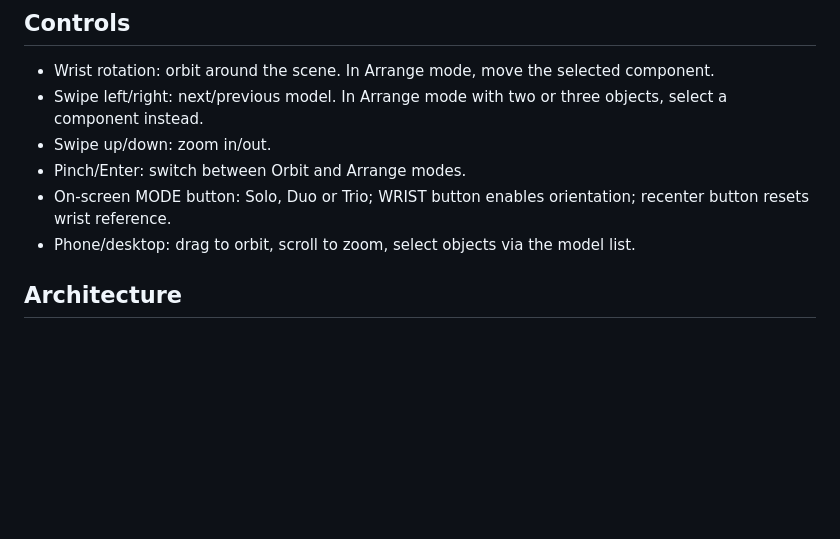
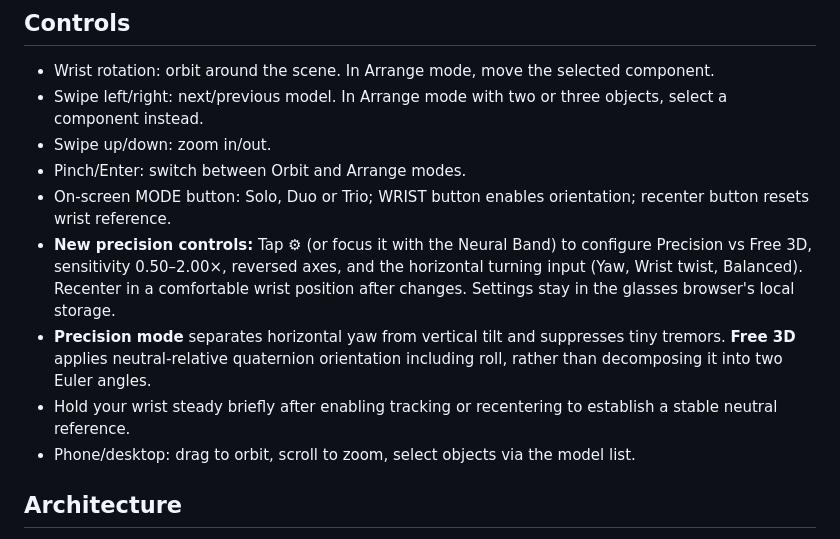
Before and after one commit to DeepanshuSharma-BNB/3D-Show, a Markdown page: README.md, the part around the change. Rendered like a GitHub page; blank space fills up the shorter version.

Commit message:
Document precision wrist calibration and orientation adjustment options

```diff
--- a/README.md
+++ b/README.md
@@ -24,6 +24,9 @@
 - Swipe up/down: zoom in/out.
 - Pinch/Enter: switch between Orbit and Arrange modes.
 - On-screen MODE button: Solo, Duo or Trio; WRIST button enables orientation; recenter button resets wrist reference.
+- **New precision controls:** Tap ⚙ (or focus it with the Neural Band) to configure Precision vs Free 3D, sensitivity 0.50–2.00×, reversed axes, and the horizontal turning input (Yaw, Wrist twist, Balanced). Recenter in a comfortable wrist position after changes. Settings stay in the glasses browser's local storage.
+- **Precision mode** separates horizontal yaw from vertical tilt and suppresses tiny tremors. **Free 3D** applies neutral-relative quaternion orientation including roll, rather than decomposing it into two Euler angles.
+- Hold your wrist steady briefly after enabling tracking or recentering to establish a stable neutral reference.
 - Phone/desktop: drag to orbit, scroll to zoom, select objects via the model list.
 
 ## Architecture
```
